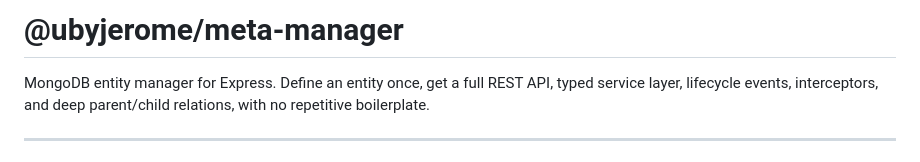
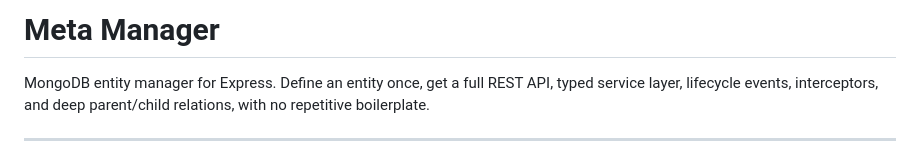
Before and after one commit to Development-Suite/Meta-Manager, a Markdown page: README.md, the part around the change. Rendered like a GitHub page.

Commit message:
Doc (Readme): Updated Document Title

```diff
--- a/README.md
+++ b/README.md
@@ -1,4 +1,4 @@
-# @ubyjerome/meta-manager
+# Meta Manager
 
 MongoDB entity manager for Express. Define an entity once, get a full REST API, typed service layer, lifecycle events, interceptors, and deep parent/child relations, with no repetitive boilerplate.
 
```
